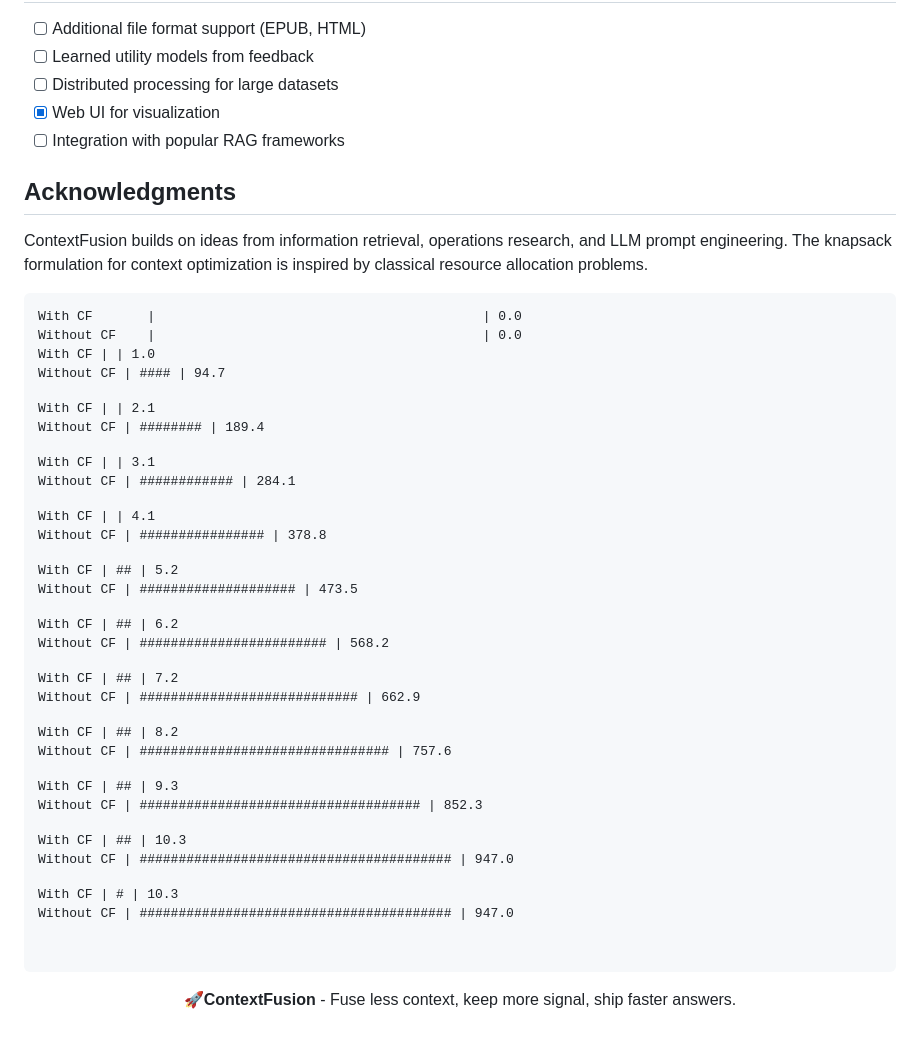
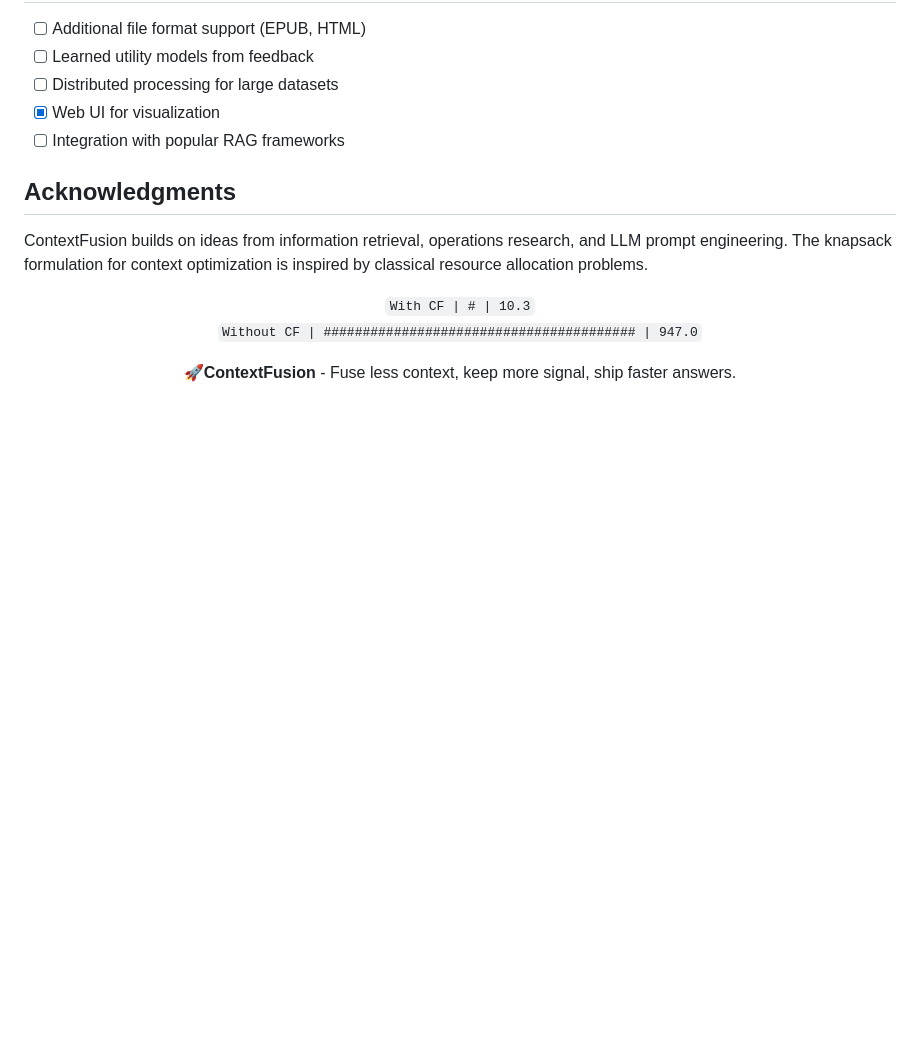
Before and after one commit to rotsl/context-fusion, a Markdown page: README.md, the part around the change. GitHub-like rendering; blank space fills up the shorter version.

Commit message:
docs: simplify README to two-line animated CF comparison

```diff
--- a/README.md
+++ b/README.md
@@ -631,44 +631,9 @@ See [CONTRIBUTING.md](CONTRIBUTING.md) for guidelines.
 ContextFusion builds on ideas from information retrieval, operations research, and LLM prompt engineering. The knapsack formulation for context optimization is inspired by classical resource allocation problems.
 
 <p align="center">
-  <marquee direction="up" behavior="scroll" scrollamount="3" height="140">
-    <pre>
-With CF       |                                          | 0.0
-Without CF    |                                          | 0.0
-
-With CF       |                                          | 1.0
-Without CF    | ####                                     | 94.7
-
-With CF       |                                          | 2.1
-Without CF    | ########                                 | 189.4
-
-With CF       |                                          | 3.1
-Without CF    | ############                             | 284.1
-
-With CF       |                                          | 4.1
-Without CF    | ################                         | 378.8
-
-With CF       | ##                                       | 5.2
-Without CF    | ####################                     | 473.5
-
-With CF       | ##                                       | 6.2
-Without CF    | ########################                 | 568.2
-
-With CF       | ##                                       | 7.2
-Without CF    | ############################             | 662.9
-
-With CF       | ##                                       | 8.2
-Without CF    | ################################         | 757.6
-
-With CF       | ##                                       | 9.3
-Without CF    | ####################################     | 852.3
-
-With CF       | ##                                       | 10.3
-Without CF    | ######################################## | 947.0
-
-With CF       | #                                        | 10.3
-Without CF    | ######################################## | 947.0
-    </pre>
+  <marquee behavior="alternate" direction="up" height="70" scrollamount="2">
+    <code>With CF | # | 10.3</code><br />
+    <code>Without CF | ######################################## | 947.0</code>
   </marquee>
 </p>
 
```
